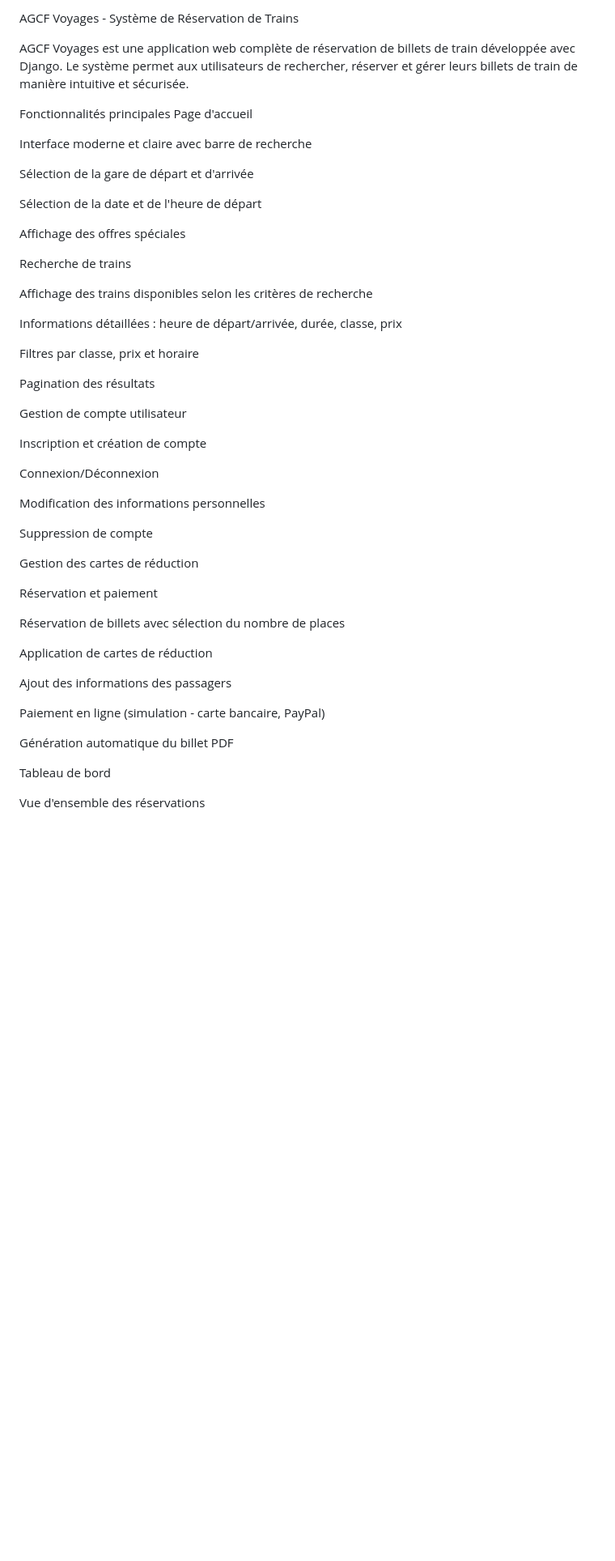
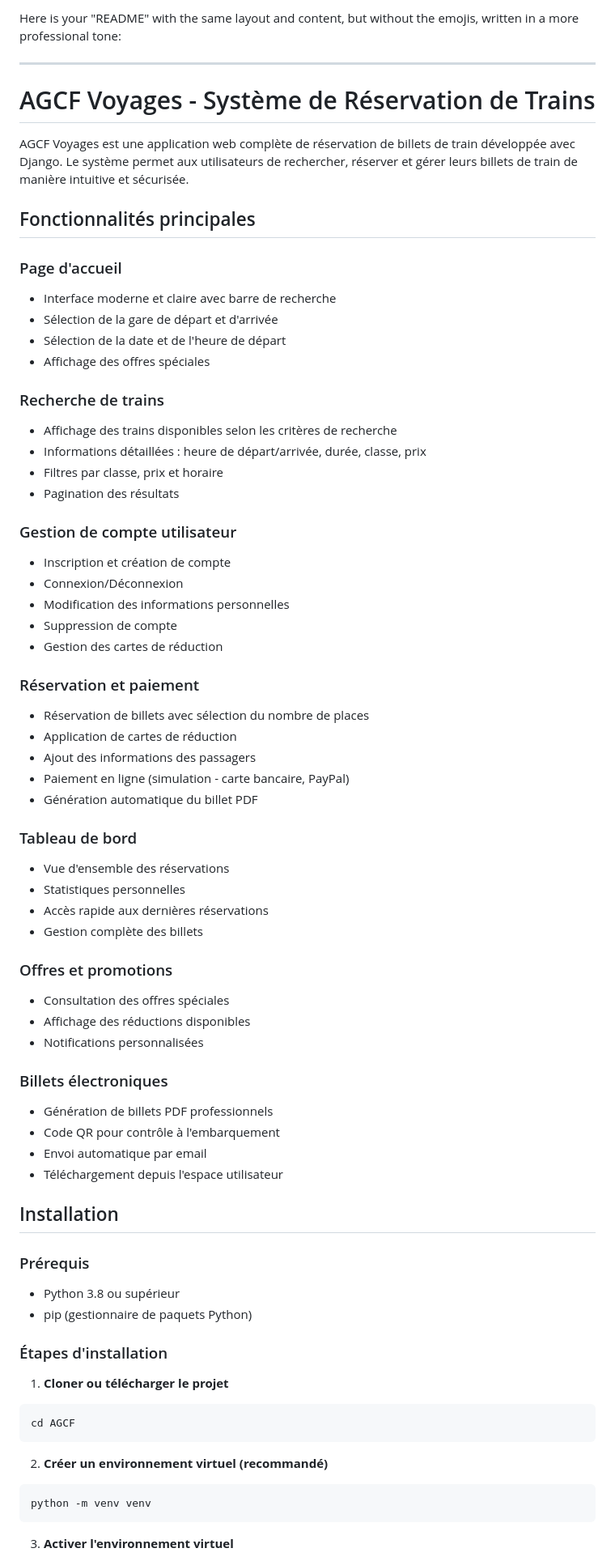
Before and after one commit to moaddebian/AGCF-voyage, a Markdown page: README.md, the part around one of its changes. Shown at 81% size. Rendered like a GitHub page; blank space fills up the shorter version.

Commit message:
README
Updated README to remove emojis and adopt a more professional tone.

````diff
--- a/README.md
+++ b/README.md
@@ -1,53 +1,83 @@
-AGCF Voyages - Système de Réservation de Trains
+Here is your "README" with the same layout and content, but without the emojis, written in a more professional tone:
+
+---
+
+# AGCF Voyages - Système de Réservation de Trains
 
 AGCF Voyages est une application web complète de réservation de billets de train développée avec Django. Le système permet aux utilisateurs de rechercher, réserver et gérer leurs billets de train de manière intuitive et sécurisée.
 
-Fonctionnalités principales
-Page d'accueil
+## Fonctionnalités principales
 
-Interface moderne et claire avec barre de recherche
+### Page d'accueil
 
-Sélection de la gare de départ et d'arrivée
+* Interface moderne et claire avec barre de recherche
+* Sélection de la gare de départ et d'arrivée
+* Sélection de la date et de l'heure de départ
+* Affichage des offres spéciales
 
-Sélection de la date et de l'heure de départ
+### Recherche de trains
 
-Affichage des offres spéciales
+* Affichage des trains disponibles selon les critères de recherche
+* Informations détaillées : heure de départ/arrivée, durée, classe, prix
+* Filtres par classe, prix et horaire
+* Pagination des résultats
 
-Recherche de trains
+### Gestion de compte utilisateur
 
-Affichage des trains disponibles selon les critères de recherche
+* Inscription et création de compte
+* Connexion/Déconnexion
+* Modification des informations personnelles
+* Suppression de compte
+* Gestion des cartes de réduction
 
-Informations détaillées : heure de départ/arrivée, durée, classe, prix
+### Réservation et paiement
 
-Filtres par classe, prix et horaire
+* Réservation de billets avec sélection du nombre de places
+* Application de cartes de réduction
+* Ajout des informations des passagers
+* Paiement en ligne (simulation - carte bancaire, PayPal)
+* Génération automatique du billet PDF
 
-Pagination des résultats
+### Tableau de bord
 
-Gestion de compte utilisateur
+* Vue d'ensemble des réservations
+* Statistiques personnelles
+* Accès rapide aux dernières réservations
+* Gestion complète des billets
 
-Inscription et création de compte
+### Offres et promotions
 
-Connexion/Déconnexion
+* Consultation des offres spéciales
+* Affichage des réductions disponibles
+* Notifications personnalisées
 
-Modification des informations personnelles
+### Billets électroniques
 
-Suppression de compte
+* Génération de billets PDF professionnels
+* Code QR pour contrôle à l'embarquement
+* Envoi automatique par email
+* Téléchargement depuis l'espace utilisateur
 
-Gestion des cartes de réduction
+## Installation
 
-Réservation et paiement
+### Prérequis
 
-Réservation de billets avec sélection du nombre de places
+* Python 3.8 ou supérieur
+* pip (gestionnaire de paquets Python)
 
-Application de cartes de réduction
+### Étapes d'installation
 
-Ajout des informations des passagers
+1. **Cloner ou télécharger le projet**
 
-Paiement en ligne (simulation - carte bancaire, PayPal)
+```bash
+cd AGCF
+```
 
-Génération automatique du billet PDF
+2. **Créer un environnement virtuel (recommandé)**
 
-Tableau de bord
+```bash
+python -m venv venv
+```
 
-Vue d'ensemble des réservations
+3. **Activer l'environnement virtuel**
 
````
Also changed, not shown: other parts of README.md (+82 -130 lines).
